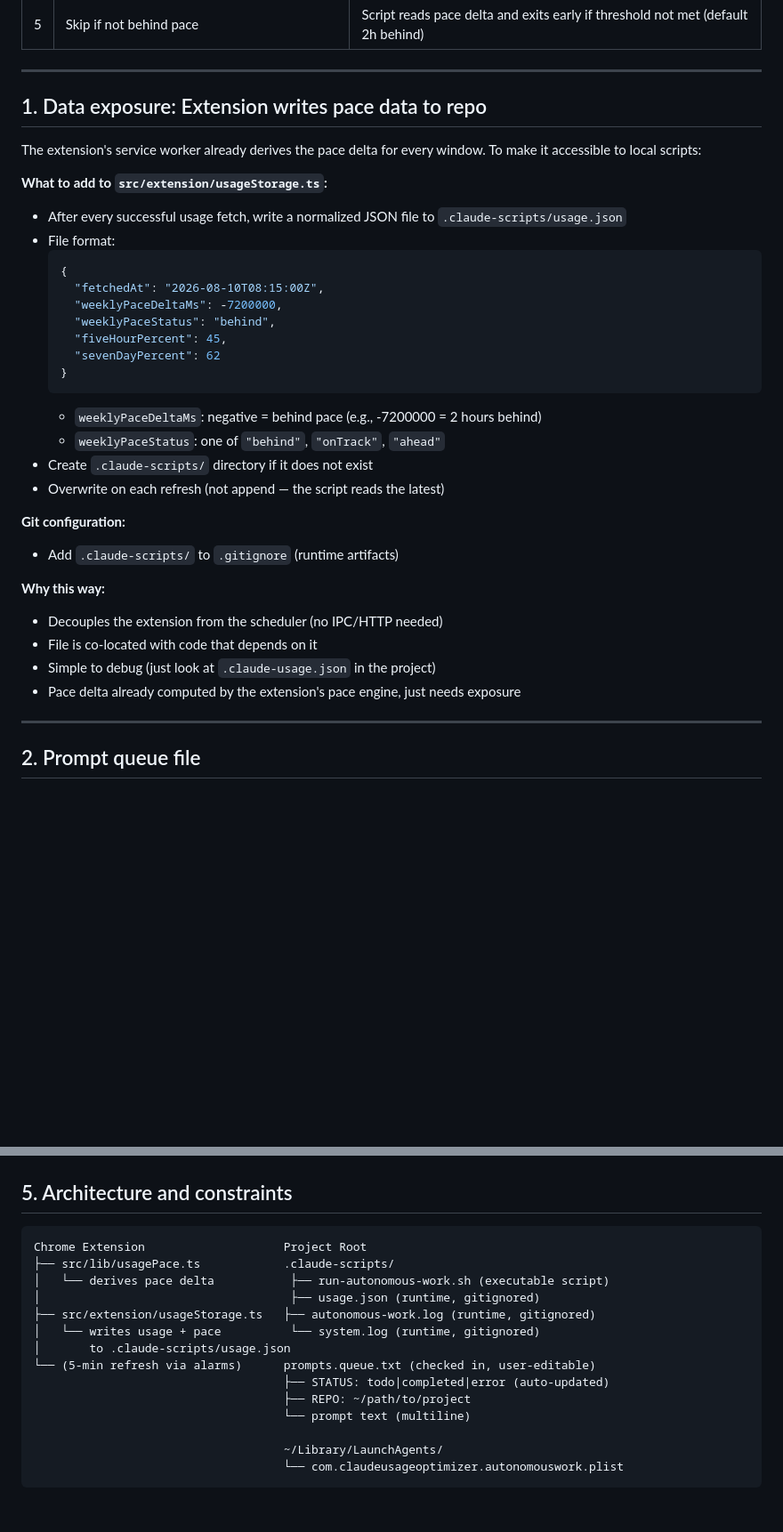
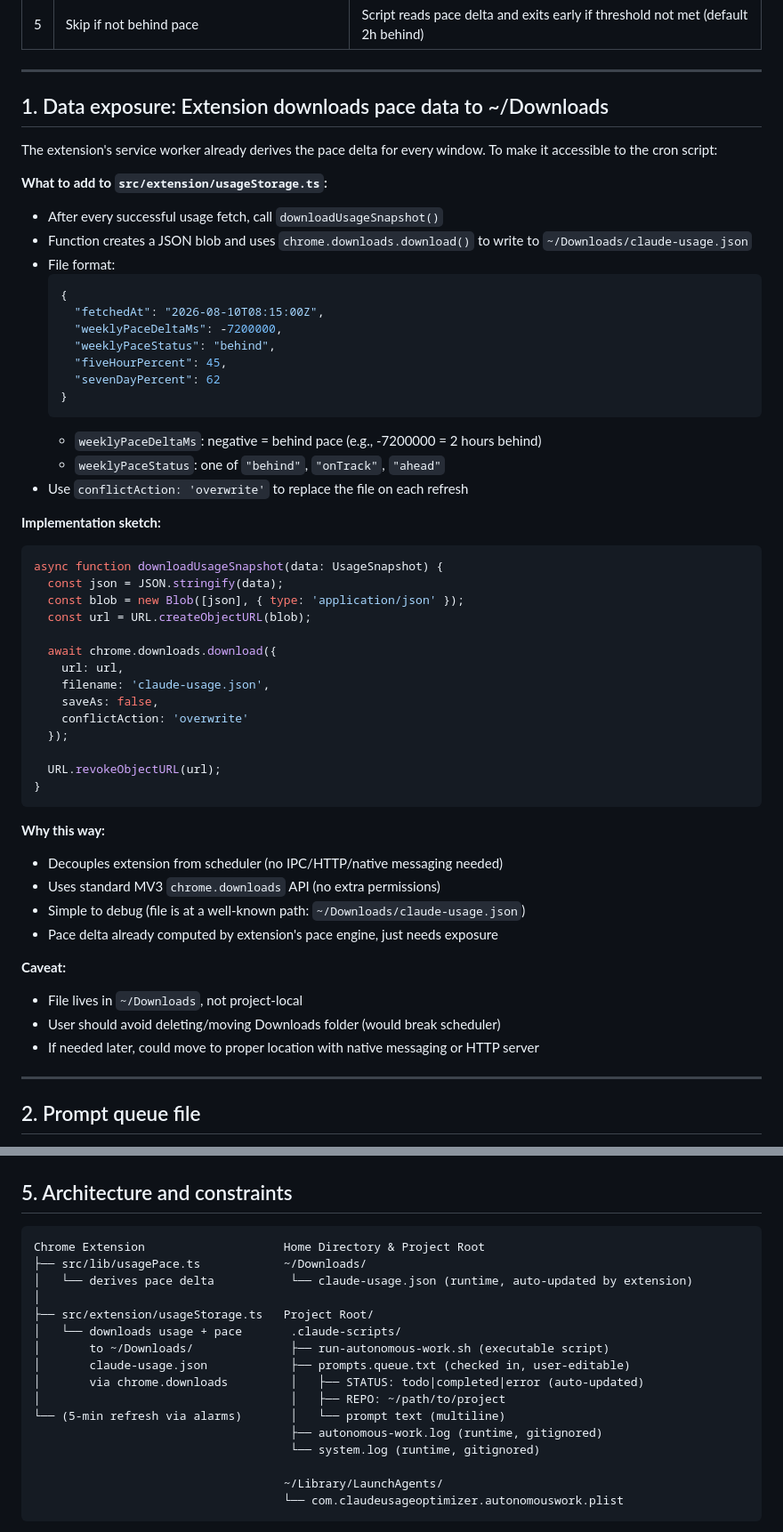
Before and after one commit to mbylstra/claude-usage-optimizer, a Markdown page: plans/autonomous-credit-utilization.md, 2 parts joined by grey strips. Shown at 89% size. Drawn GitHub-style; blank space fills up the shorter version.

Commit message:
📝 docs(plan): update autonomous pace plan to use chrome downloads
- Replace project-local `.claude-scripts/usage.json` with `~/Downloads/claude-usage.json`
- Change extension data exposure from direct file write to `chrome.downloads.download()` with `conflictAction: 'overwrite'`
- Add `downloadUsageSnapshot()` implementation sketch to plan
- Update shell script usage file path and missing-file log message
- Refresh architecture diagram and phase criteria to reflect Downloads location
- Update success criteria for new download-based pace data flow

````diff
--- a/plans/autonomous-credit-utilization.md
+++ b/plans/autonomous-credit-utilization.md
@@ -16,12 +16,13 @@ Automatically run Claude Code in the middle of the night when weekly usage is be
 
 ---
 
-## 1. Data exposure: Extension writes pace data to repo
+## 1. Data exposure: Extension downloads pace data to ~/Downloads
 
-The extension's service worker already derives the pace delta for every window. To make it accessible to local scripts:
+The extension's service worker already derives the pace delta for every window. To make it accessible to the cron script:
 
 **What to add to `src/extension/usageStorage.ts`:**
-- After every successful usage fetch, write a normalized JSON file to `.claude-scripts/usage.json`
+- After every successful usage fetch, call `downloadUsageSnapshot()`
+- Function creates a JSON blob and uses `chrome.downloads.download()` to write to `~/Downloads/claude-usage.json`
 - File format:
   ```json
   {
@@ -34,17 +35,36 @@ The extension's service worker already derives the pace delta for every window.
   ```
   - `weeklyPaceDeltaMs`: negative = behind pace (e.g., -7200000 = 2 hours behind)
   - `weeklyPaceStatus`: one of `"behind"`, `"onTrack"`, `"ahead"`
-- Create `.claude-scripts/` directory if it does not exist
-- Overwrite on each refresh (not append — the script reads the latest)
+- Use `conflictAction: 'overwrite'` to replace the file on each refresh
 
-**Git configuration:**
-- Add `.claude-scripts/` to `.gitignore` (runtime artifacts)
+**Implementation sketch:**
+```typescript
+async function downloadUsageSnapshot(data: UsageSnapshot) {
+  const json = JSON.stringify(data);
+  const blob = new Blob([json], { type: 'application/json' });
+  const url = URL.createObjectURL(blob);
+
+  await chrome.downloads.download({
+    url: url,
+    filename: 'claude-usage.json',
+    saveAs: false,
+    conflictAction: 'overwrite'
+  });
+
+  URL.revokeObjectURL(url);
+}
+```
 
 **Why this way:**
-- Decouples the extension from the scheduler (no IPC/HTTP needed)
-- File is co-located with code that depends on it
-- Simple to debug (just look at `.claude-usage.json` in the project)
-- Pace delta already computed by the extension's pace engine, just needs exposure
+- Decouples extension from scheduler (no IPC/HTTP/native messaging needed)
+- Uses standard MV3 `chrome.downloads` API (no extra permissions)
+- Simple to debug (file is at a well-known path: `~/Downloads/claude-usage.json`)
+- Pace delta already computed by extension's pace engine, just needs exposure
+
+**Caveat:**
+- File lives in `~/Downloads`, not project-local
+- User should avoid deleting/moving Downloads folder (would break scheduler)
+- If needed later, could move to proper location with native messaging or HTTP server
 
 ---
 
@@ -305,17 +325,19 @@ launchctl unload ~/Library/LaunchAgents/com.claudeusageoptimizer.autonomouswork.
 ## 5. Architecture and constraints
 
 ```
-Chrome Extension                    Project Root
-├── src/lib/usagePace.ts            .claude-scripts/
-│   └── derives pace delta           ├── run-autonomous-work.sh (executable script)
-│                                    ├── usage.json (runtime, gitignored)
-├── src/extension/usageStorage.ts   ├── autonomous-work.log (runtime, gitignored)
-│   └── writes usage + pace          └── system.log (runtime, gitignored)
-│       to .claude-scripts/usage.json
-└── (5-min refresh via alarms)      prompts.queue.txt (checked in, user-editable)
-                                    ├── STATUS: todo|completed|error (auto-updated)
-                                    ├── REPO: ~/path/to/project
-                                    └── prompt text (multiline)
+Chrome Extension                    Home Directory & Project Root
+├── src/lib/usagePace.ts            ~/Downloads/
+│   └── derives pace delta           └── claude-usage.json (runtime, auto-updated by extension)
+│
+├── src/extension/usageStorage.ts   Project Root/
+│   └── downloads usage + pace       .claude-scripts/
+│       to ~/Downloads/              ├── run-autonomous-work.sh (executable script)
+│       claude-usage.json            ├── prompts.queue.txt (checked in, user-editable)
+│       via chrome.downloads         │   ├── STATUS: todo|completed|error (auto-updated)
+│                                    │   ├── REPO: ~/path/to/project
+└── (5-min refresh via alarms)       │   └── prompt text (multiline)
+                                     ├── autonomous-work.log (runtime, gitignored)
+                                     └── system.log (runtime, gitignored)
 
                                     ~/Library/LaunchAgents/
                                     └── com.claudeusageoptimizer.autonomouswork.plist
````
Also changed, not shown: other parts of plans/autonomous-credit-utilization.md (+10 -9 lines).
